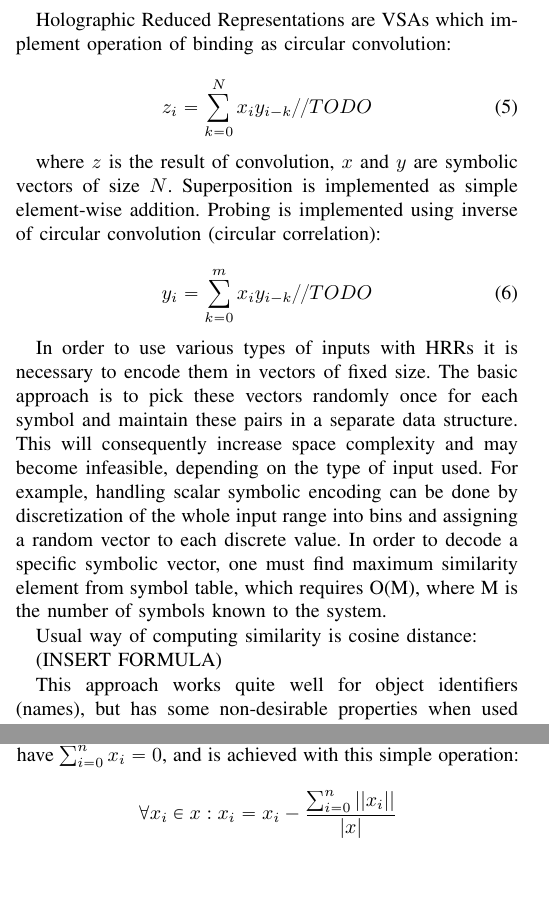
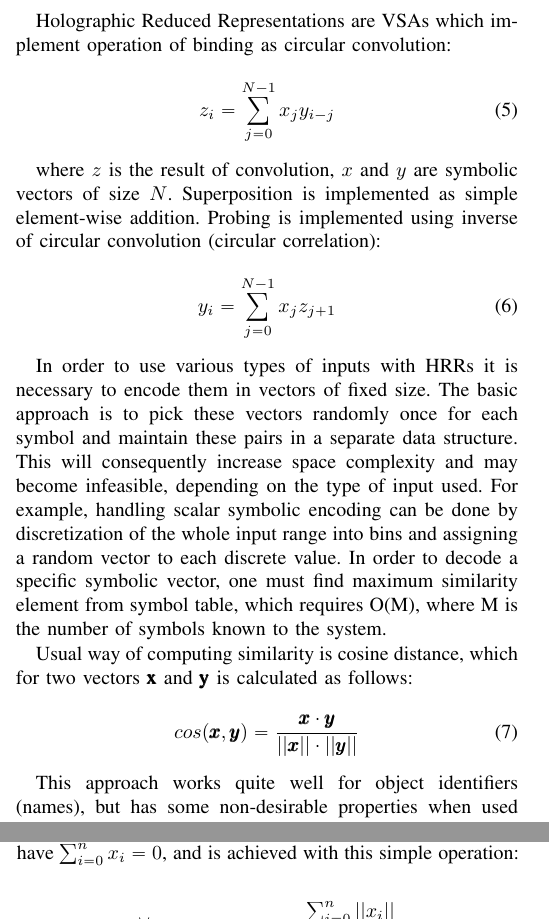
Before and after one commit to HBPNeurorobotics/holographic, a LaTeX paper (papers/hrr-paper/paper.tex): two parts of the columns of pages 2 and 3 of 6, joined at a grey line, cut so that both start at the same text, the shorter picture padded with empty space. Compiled offline with pdfLaTeX; a missing font is replaced by an installed copy or a similar font; a LaTeX package or settings file that is missing is left out.

Commit message:
Added various formulas

```diff
--- a/papers/hrr-paper/paper.tex
+++ b/papers/hrr-paper/paper.tex
@@ -506,7 +506,7 @@ Straightforward way of implementing clean-up memory is using a lookup table, whi
 	Holographic Reduced Representations are VSAs which implement operation of binding as circular convolution:
 
 	\begin{equation}
-	z_i=\sum_{k=0}^{N}{x_iy_{i-k}} //TODO
+	z_i=\sum_{j=0}^{N-1}{x_jy_{i-j}}
 	\end{equation}
 
 	where $z$ is the result of convolution, $x$ and $y$ are symbolic vectors of size $N$.
@@ -514,16 +514,18 @@ Superposition is implemented as simple element-wise addition.
 Probing is implemented using inverse of circular convolution (circular correlation):
 
 	\begin{equation}
-	y_i=\sum_{k=0}^{m}{x_iy_{i-k}} //TODO
+	y_i=\sum_{j=0}^{N-1}{x_jz_{j+1}}
 	\end{equation}
 
 	In order to use various types of inputs with HRRs it is necessary to encode them in vectors of fixed size.
 	The basic approach is to pick these vectors randomly once for each symbol and maintain these pairs in a separate data structure.
 	This will consequently increase space complexity and may become infeasible, depending on the type of input used. For example, handling scalar symbolic encoding can be done by discretization of the whole input range into bins and assigning a random vector to each discrete value. In order to decode a specific symbolic vector, one must find maximum similarity element from symbol table, which requires O(M), where M is the number of symbols known to the system.
 
-	Usual way of computing similarity is cosine distance:
+	Usual way of computing similarity is cosine distance, which for two vectors \pmb x and \pmb y is calculated as follows:
 
-	(INSERT FORMULA)
+	\begin{equation}
+cos(\pmb x, \pmb y) = \frac {\pmb x \cdot \pmb y}{||\pmb x|| \cdot ||\pmb y||}
+	\end{equation}
 
 	This approach works quite well for object identifiers (names), but has some non-desirable properties when used on scalar encoding. These will be discussed in the following section.
 
```
